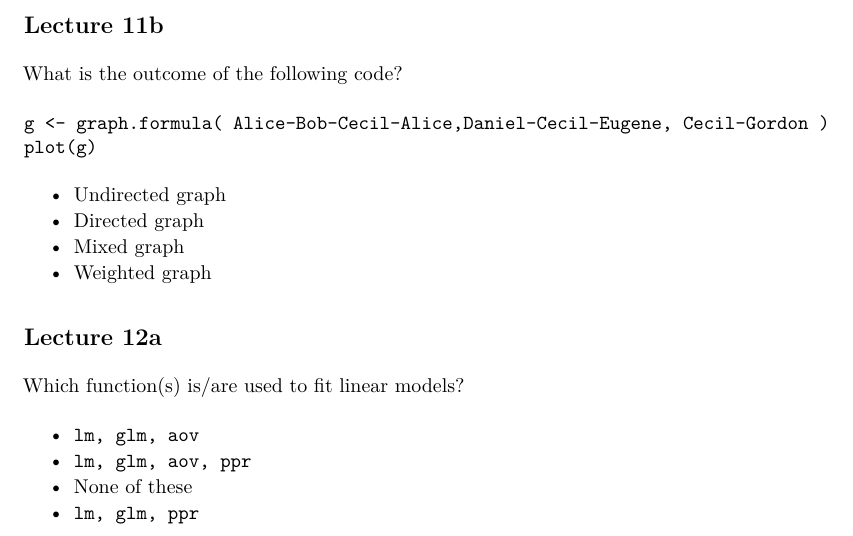
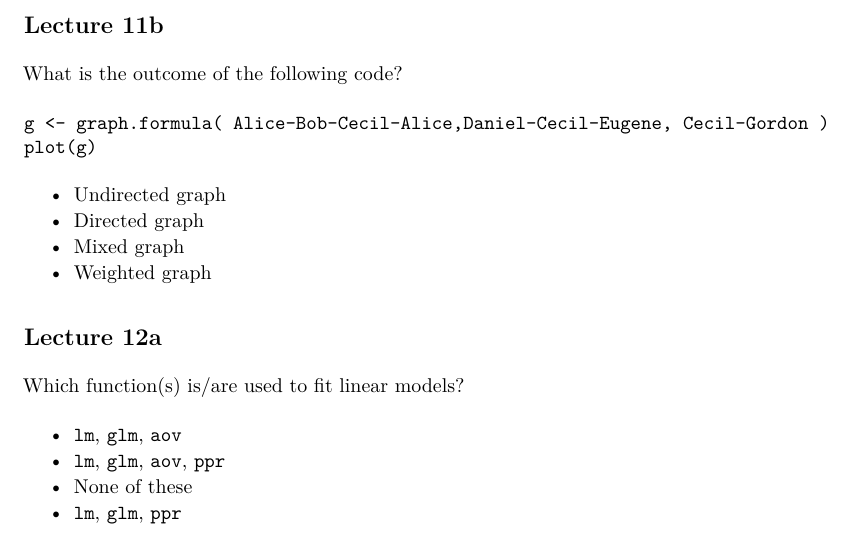
Before and after one commit to cpkaur/hs616, an R Markdown document (final_exam_questions.Rmd): part of page 2 of 3, cut so that both start at the same text. The pictures show the output file final_exam_questions.pdf that the author committed with the source.

Commit message:
Final final edits

```diff
--- a/final_exam_questions.Rmd
+++ b/final_exam_questions.Rmd
@@ -95,10 +95,10 @@ plot(g)
 
 Which function(s) is/are used to fit linear models?
 
-* `lm, glm, aov`
-* `lm, glm, aov, ppr`
+* `lm`, `glm`, `aov`
+* `lm`, `glm`, `aov`, `ppr`
 * None of these
-* `lm, glm, ppr`
+* `lm`, `glm`, `ppr`
 
 ## Lecture 12b
 
```
Also changed, not shown: final_exam_questions.pdf, final_exam_questions.Rmd (2 more changed lines).
